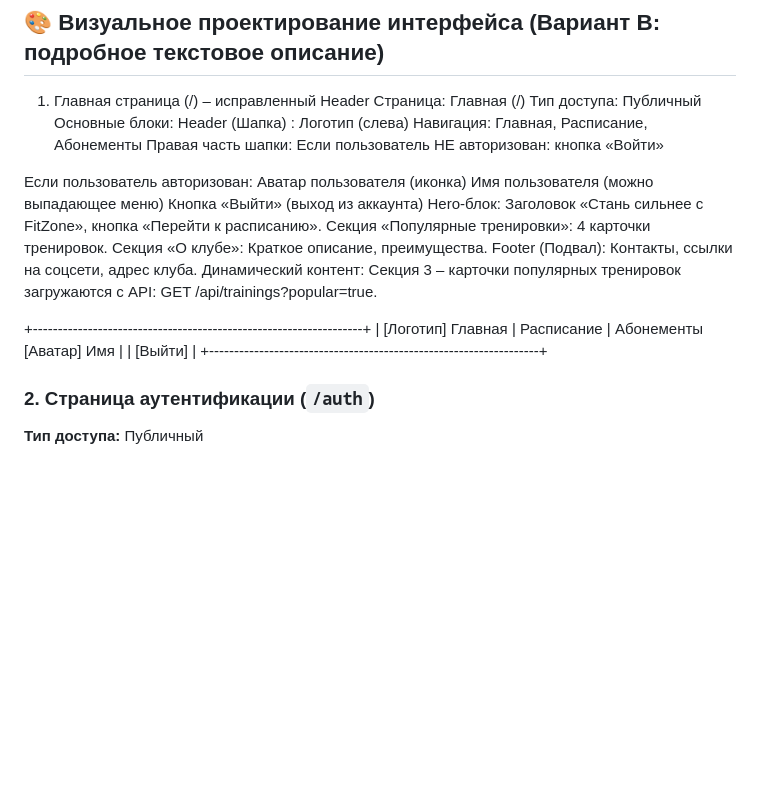
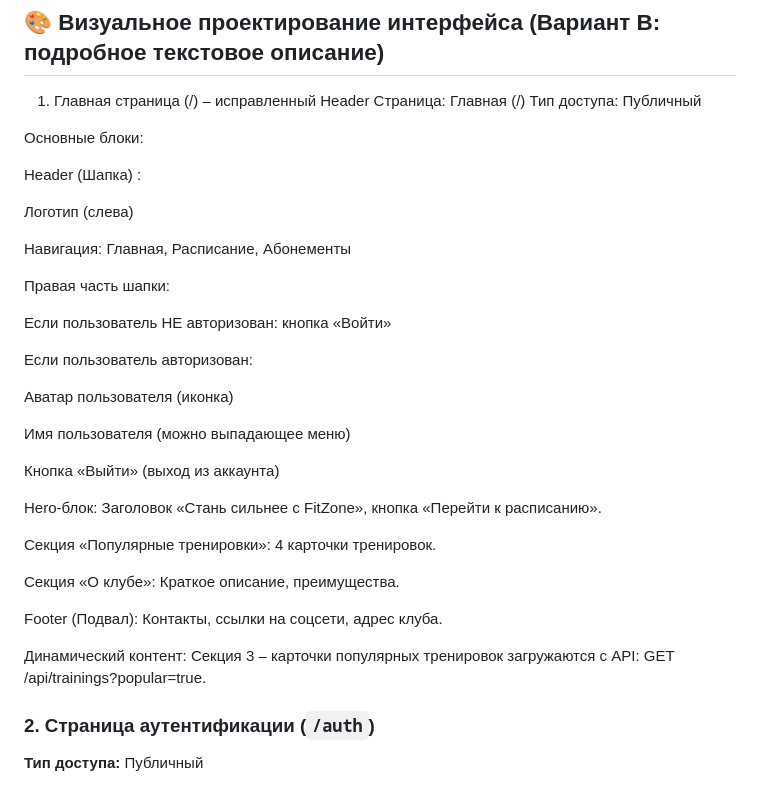
Before and after one commit to hsgfhljf/web.fitzone.club, a Markdown page: README.md, the part around the change. Drawn GitHub-style; blank space fills up the shorter version.

```diff
--- a/README.md
+++ b/README.md
@@ -108,28 +108,36 @@ FitZone Club — это веб-приложение для управления
 1. Главная страница (/) – исправленный Header
 Страница: Главная (/)
 Тип доступа: Публичный
+
 Основные блоки:
+
 Header (Шапка) :
+
 Логотип (слева)
+
 Навигация: Главная, Расписание, Абонементы
+
 Правая часть шапки:
+
 Если пользователь НЕ авторизован: кнопка «Войти»
 
 Если пользователь авторизован:
+
 Аватар пользователя (иконка)
+
 Имя пользователя (можно выпадающее меню)
+
 Кнопка «Выйти» (выход из аккаунта)
+
 Hero-блок: Заголовок «Стань сильнее с FitZone», кнопка «Перейти к расписанию».
+
 Секция «Популярные тренировки»: 4 карточки тренировок.
+
 Секция «О клубе»: Краткое описание, преимущества.
+
 Footer (Подвал): Контакты, ссылки на соцсети, адрес клуба.
+
 Динамический контент: Секция 3 – карточки популярных тренировок загружаются с API: GET /api/trainings?popular=true.
-
-+------------------------------------------------------------------+
-|  [Логотип]    Главная | Расписание | Абонементы    [Аватар] Имя  |
-|                                                       [Выйти]     |
-+------------------------------------------------------------------+
-
 ### 2. Страница аутентификации (`/auth`)
 **Тип доступа:** Публичный
 
```
